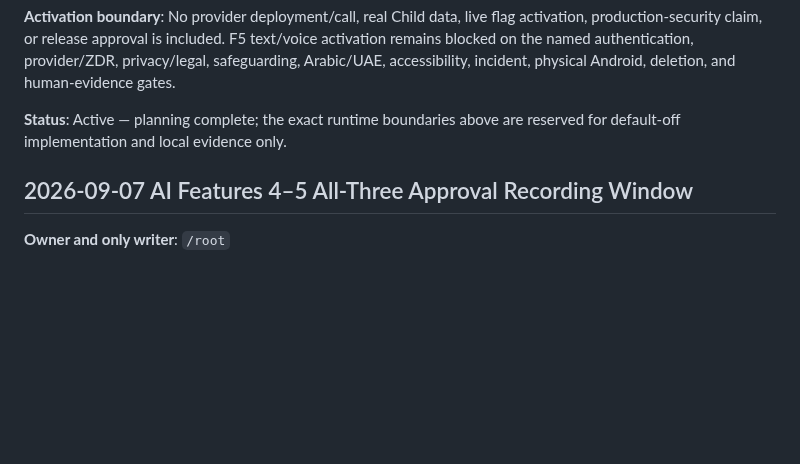
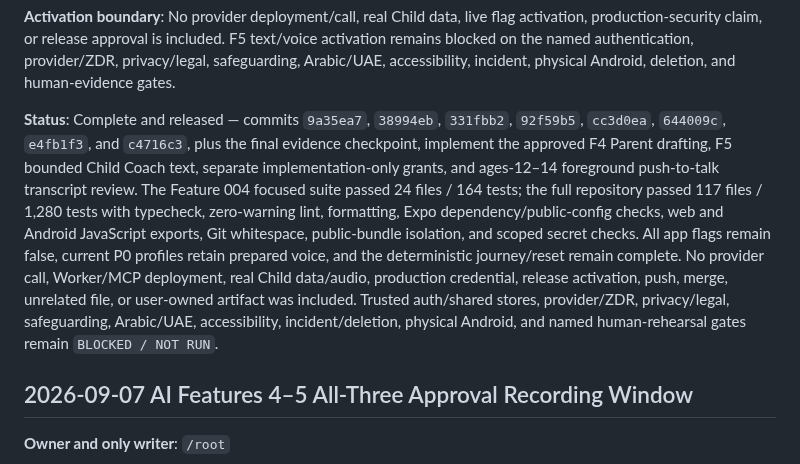
Before and after one commit to abdalrahman-ismaik/Ghaf, a Markdown page: TEAM_OWNERSHIP.md, the part around the change. Drawn GitHub-style; blank space fills up the shorter version.

```diff
--- a/TEAM_OWNERSHIP.md
+++ b/TEAM_OWNERSHIP.md
@@ -61,8 +61,18 @@ production-security claim, or release approval is included. F5 text/voice activa
 blocked on the named authentication, provider/ZDR, privacy/legal, safeguarding, Arabic/UAE,
 accessibility, incident, physical Android, deletion, and human-evidence gates.
 
-**Status**: Active — planning complete; the exact runtime boundaries above are reserved for
-default-off implementation and local evidence only.
+**Status**: Complete and released — commits `9a35ea7`, `38994eb`, `331fbb2`, `92f59b5`,
+`cc3d0ea`, `644009c`, `e4fb1f3`, and `c4716c3`, plus the final evidence checkpoint, implement the
+approved F4 Parent drafting, F5 bounded Child Coach text, separate implementation-only grants, and
+ages-12–14 foreground push-to-talk transcript review. The Feature 004 focused suite passed 24
+files / 164 tests; the full repository passed 117 files / 1,280 tests with typecheck, zero-warning
+lint, formatting, Expo dependency/public-config checks, web and Android JavaScript exports, Git
+whitespace, public-bundle isolation, and scoped secret checks. All app flags remain false, current
+P0 profiles retain prepared voice, and the deterministic journey/reset remain complete. No
+provider call, Worker/MCP deployment, real Child data/audio, production credential, release
+activation, push, merge, unrelated file, or user-owned artifact was included. Trusted auth/shared
+stores, provider/ZDR, privacy/legal, safeguarding, Arabic/UAE, accessibility, incident/deletion,
+physical Android, and named human-rehearsal gates remain `BLOCKED / NOT RUN`.
 
 ## 2026-09-07 AI Features 4–5 All-Three Approval Recording Window
 
```
Also changed, not shown: specs/004-bounded-live-ai/tasks.md (+75 -43 lines).
